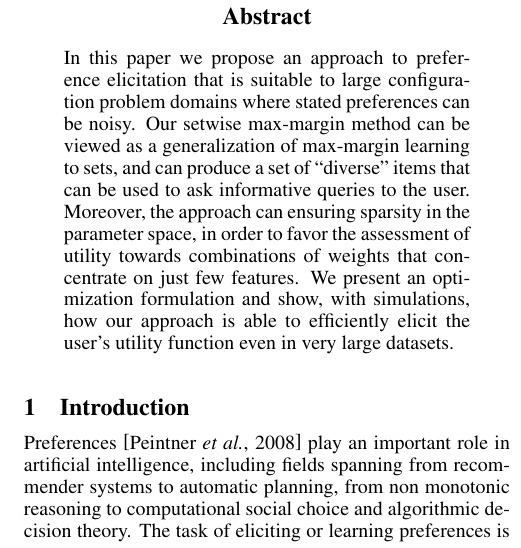
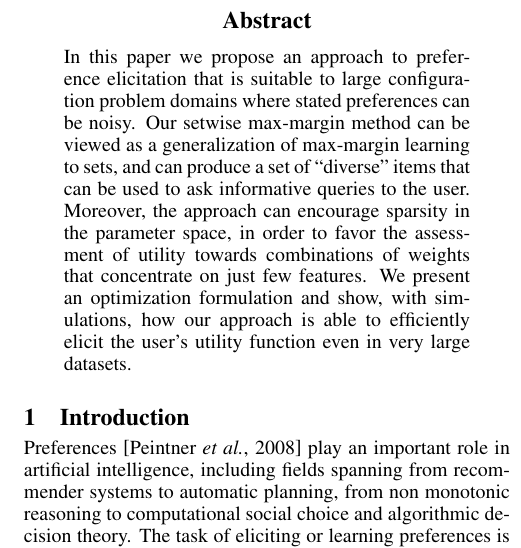
Before and after one commit to stefanoteso/setmargin, a LaTeX paper (paper/ijcai16.tex): part of one column of page 1 of 8, cut so that both start at the same text. Compiled offline with pdfLaTeX.

Commit message:
paper: adjust single word in the abstract.

```diff
--- a/paper/ijcai16.tex
+++ b/paper/ijcai16.tex
@@ -136,7 +136,7 @@ In this paper we propose an approach to preference elicitation that is suitable
 configuration problem domains where stated preferences can be noisy.
 Our setwise max-margin method can be viewed as a generalization of max-margin learning to sets,
 and can produce a set of ``diverse'' items that can be used to ask informative queries to the user.
-Moreover, the approach can ensuring sparsity in the parameter space, in order to favor the assessment of utility towards combinations of weights that concentrate on just few features.
+Moreover, the approach can encourage sparsity in the parameter space, in order to favor the assessment of utility towards combinations of weights that concentrate on just few features.
 We present an optimization formulation and show, with simulations, how our approach is able to efficiently elicit the user's utility function even in very large datasets.
 
 
```
